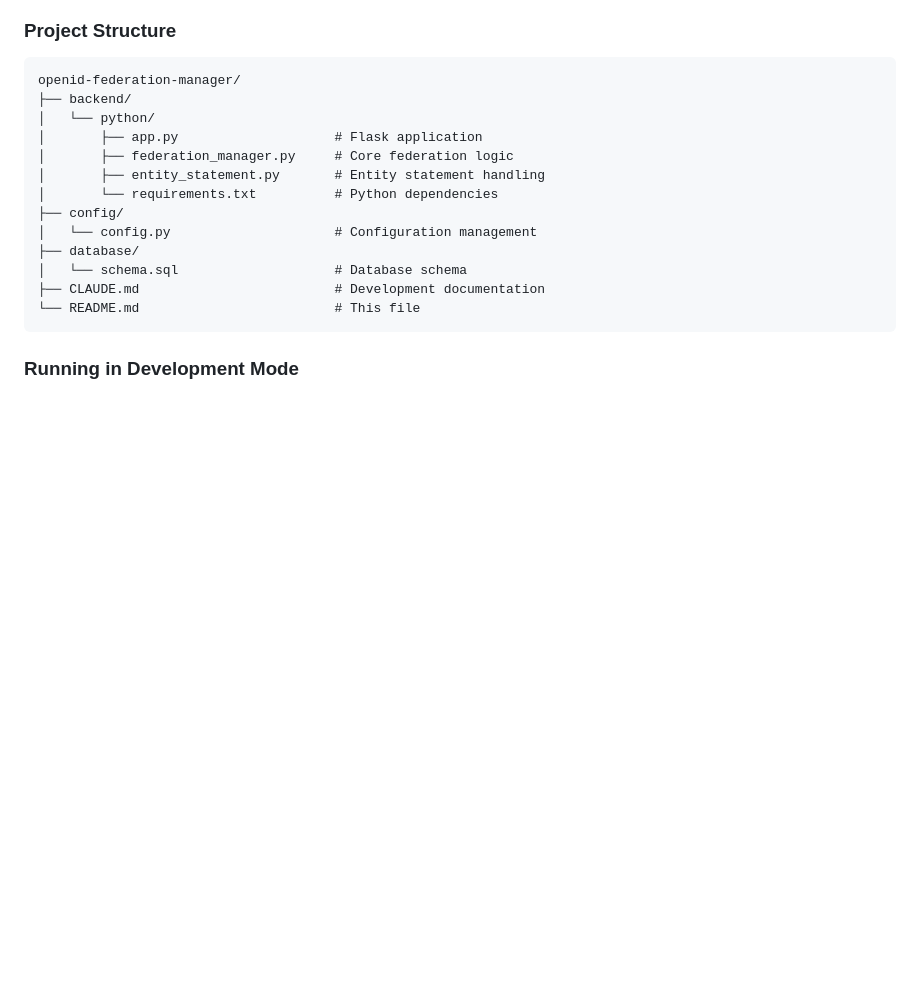
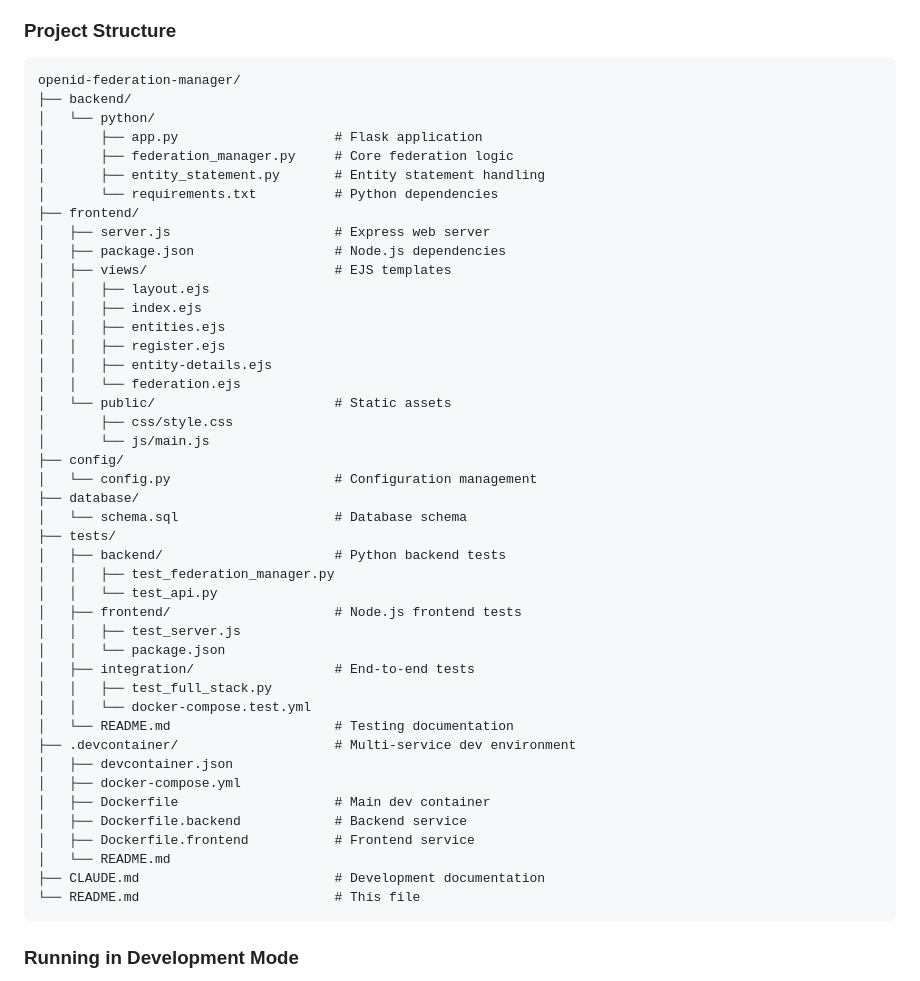
Before and after one commit to nckroy/openid-federation-manager, a Markdown page: README.md, the part around the change. GitHub-like rendering; blank space fills up the shorter version.

Commit message:
Update README.md with complete project structure
- Added frontend directory structure (Express, EJS templates, static assets)
- Added tests directory structure (backend, frontend, integration tests)
- Added .devcontainer directory structure (multi-service configuration)
- Shows complete full-stack project organization

Generated with [Claude Code](https://claude.ai/code)
via [Happy](https://happy.engineering)

Co-Authored-By: Claude <noreply@anthropic.com>
Co-Authored-By: Happy <yesreply@happy.engineering>

````diff
--- a/README.md
+++ b/README.md
@@ -234,10 +234,41 @@ openid-federation-manager/
 │       ├── federation_manager.py     # Core federation logic
 │       ├── entity_statement.py       # Entity statement handling
 │       └── requirements.txt          # Python dependencies
+├── frontend/
+│   ├── server.js                     # Express web server
+│   ├── package.json                  # Node.js dependencies
+│   ├── views/                        # EJS templates
+│   │   ├── layout.ejs
+│   │   ├── index.ejs
+│   │   ├── entities.ejs
+│   │   ├── register.ejs
+│   │   ├── entity-details.ejs
+│   │   └── federation.ejs
+│   └── public/                       # Static assets
+│       ├── css/style.css
+│       └── js/main.js
 ├── config/
 │   └── config.py                     # Configuration management
 ├── database/
 │   └── schema.sql                    # Database schema
+├── tests/
+│   ├── backend/                      # Python backend tests
+│   │   ├── test_federation_manager.py
+│   │   └── test_api.py
+│   ├── frontend/                     # Node.js frontend tests
+│   │   ├── test_server.js
+│   │   └── package.json
+│   ├── integration/                  # End-to-end tests
+│   │   ├── test_full_stack.py
+│   │   └── docker-compose.test.yml
+│   └── README.md                     # Testing documentation
+├── .devcontainer/                    # Multi-service dev environment
+│   ├── devcontainer.json
+│   ├── docker-compose.yml
+│   ├── Dockerfile                    # Main dev container
+│   ├── Dockerfile.backend            # Backend service
+│   ├── Dockerfile.frontend           # Frontend service
+│   └── README.md
 ├── CLAUDE.md                         # Development documentation
 └── README.md                         # This file
 ```
````
